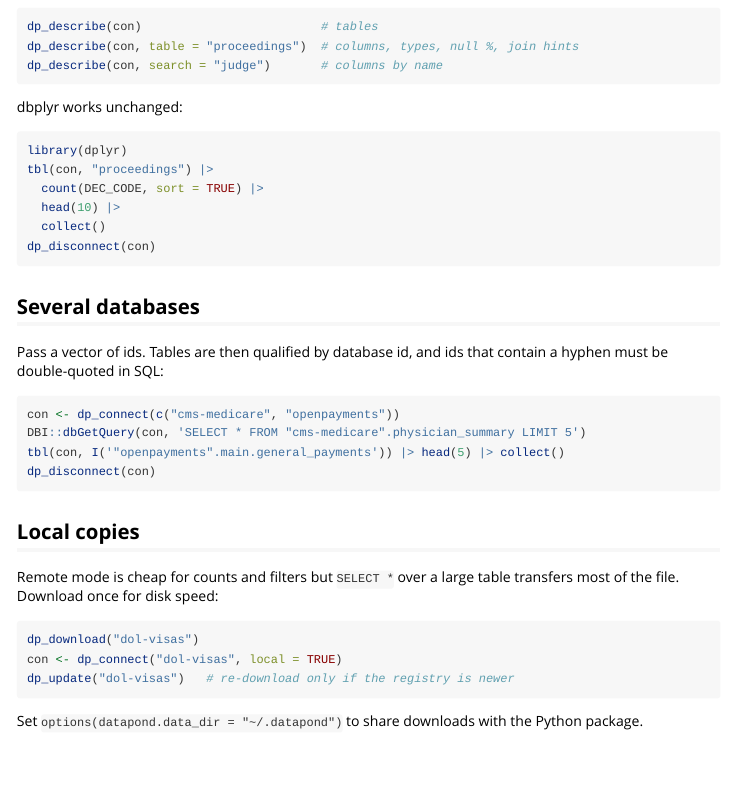
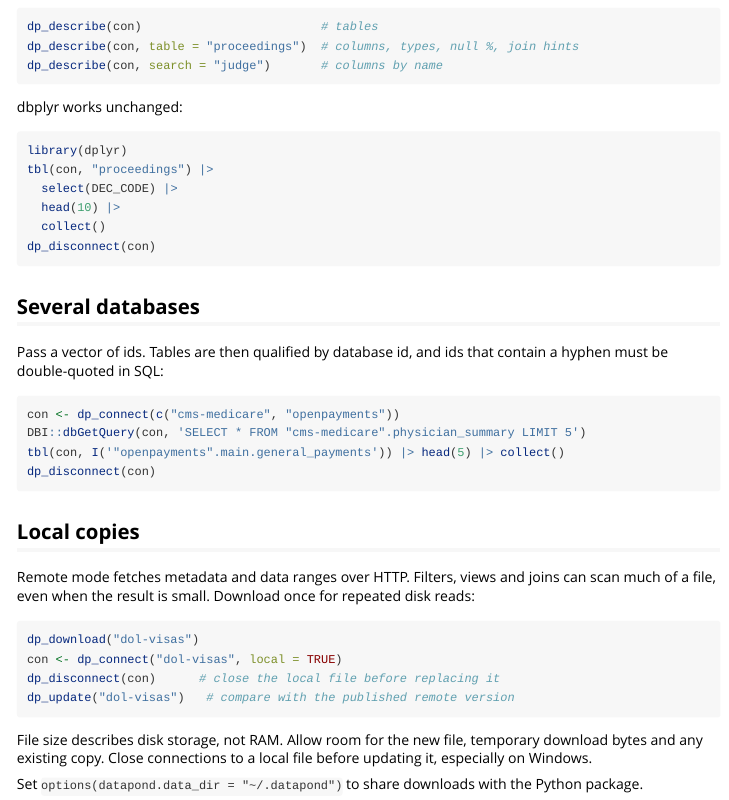
Before and after one commit to datapond-db/datapond-r, an R Markdown document (vignettes/datapond.Rmd): the page in a window 1100 px wide, from 960 px down. Rendered offline with R 4.5, knitr and Pandoc, with nearby package versions.

Commit message:
Make released-client examples and resource guidance usable

````diff
--- a/vignettes/datapond.Rmd
+++ b/vignettes/datapond.Rmd
@@ -74,7 +74,7 @@ dbplyr works unchanged:
 ```{r}
 library(dplyr)
 tbl(con, "proceedings") |>
-  count(DEC_CODE, sort = TRUE) |>
+  select(DEC_CODE) |>
   head(10) |>
   collect()
 dp_disconnect(con)
@@ -94,14 +94,16 @@ dp_disconnect(con)
 
 ## Local copies
 
-Remote mode is cheap for counts and filters but `SELECT *` over a large table
-transfers most of the file. Download once for disk speed:
+Remote mode fetches metadata and data ranges over HTTP. Filters, views and joins can scan much of a file, even when the result is small. Download once for repeated disk reads:
 
 ```{r}
 dp_download("dol-visas")
 con <- dp_connect("dol-visas", local = TRUE)
-dp_update("dol-visas")   # re-download only if the registry is newer
+dp_disconnect(con)      # close the local file before replacing it
+dp_update("dol-visas")   # compare with the published remote version
 ```
+
+File size describes disk storage, not RAM. Allow room for the new file, temporary download bytes and any existing copy. Close connections to a local file before updating it, especially on Windows.
 
 Set `options(datapond.data_dir = "~/.datapond")` to share downloads with the
 Python package.
````
Also changed, not shown: R/connect.R (+6 -2 lines), README.md, 1 other file.
